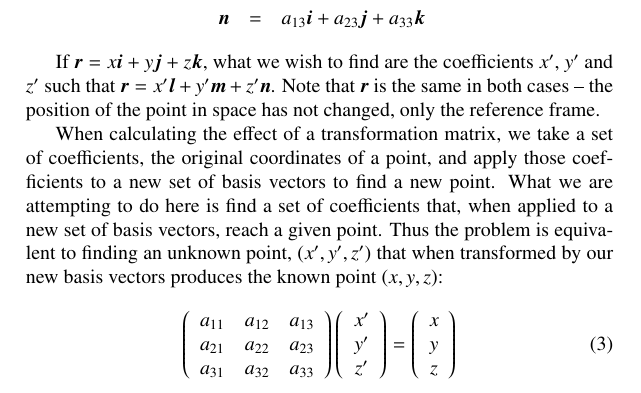
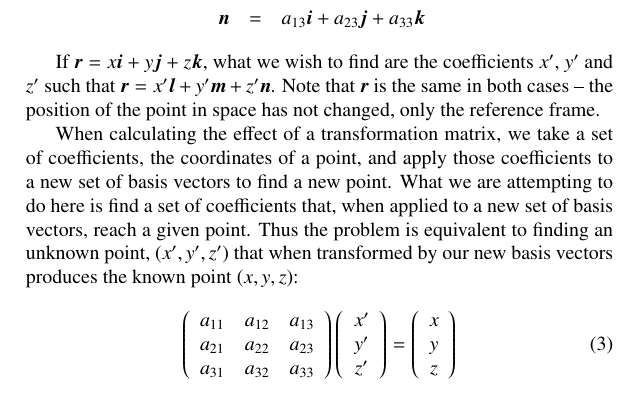
Before and after one commit to JonHurst/maths-notes, a LaTeX document (matrices.tex): part of page 2 of 3, cut so that both start at the same text. Compiled offline with pdfLaTeX.

Commit message:
Improved wording for change of reference frame

```diff
--- a/matrices.tex
+++ b/matrices.tex
@@ -74,12 +74,12 @@ same in both cases -- the position of the point in space has not changed, only
 the reference frame.
 
 When calculating the effect of a transformation matrix, we take a set of
-coefficients, the original coordinates of a point, and apply those coefficients
-to a new set of basis vectors to find a new point. What we are attempting to do
-here is find a set of coefficients that, when applied to a new set of basis
-vectors, reach a given point. Thus the problem is equivalent to finding an
-unknown point, $(x^\prime, y^\prime, z^\prime)$ that when transformed by our new
-basis vectors produces the known point $(x, y, z)$:
+coefficients, the coordinates of a point, and apply those coefficients to a new
+set of basis vectors to find a new point. What we are attempting to do here is
+find a set of coefficients that, when applied to a new set of basis vectors,
+reach a given point. Thus the problem is equivalent to finding an unknown point,
+$(x^\prime, y^\prime, z^\prime)$ that when transformed by our new basis vectors
+produces the known point $(x, y, z)$:
 
 \begin{equation}
   \left(
```
